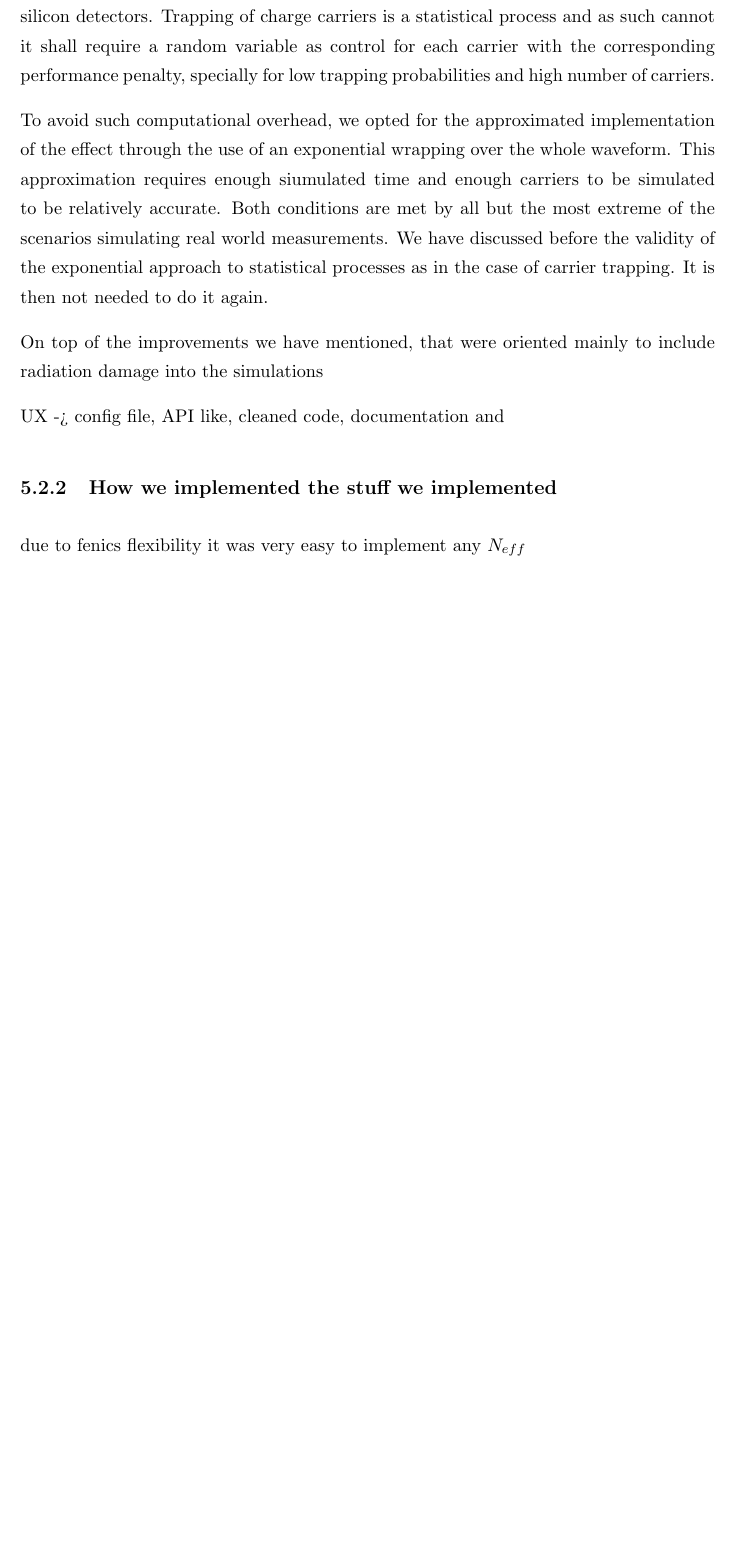
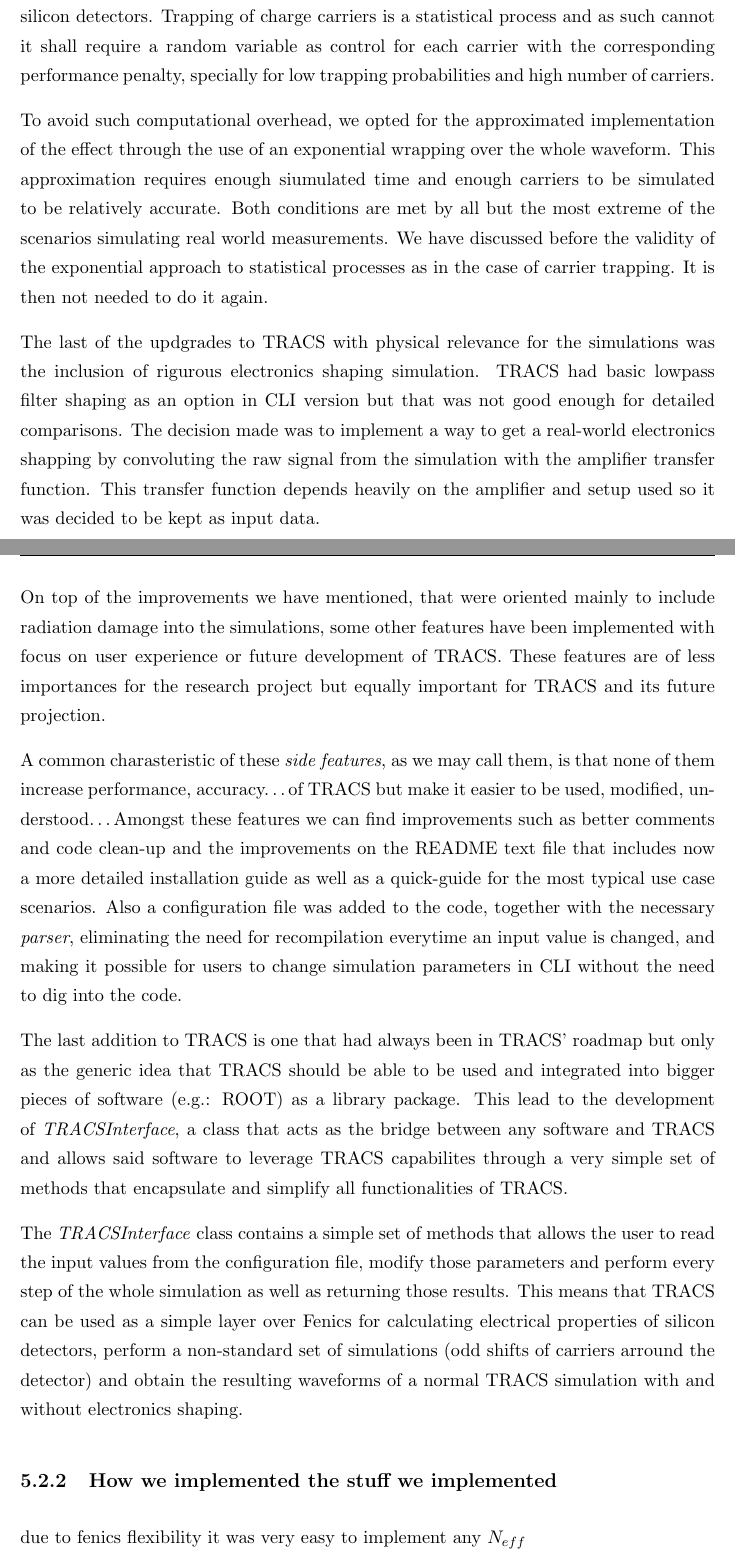
Before and after one commit to AlGepe/TFG, a LaTeX thesis (GraduateThesis.tex, which reads Chapters/Chapter5.tex): part of page 28 of 33 before the commit and two parts of pages 28 and 29 of 33 after it, the two joined at a grey line, cut so that both start at the same text, the shorter picture padded with empty space. Compiled offline with pdfLaTeX.

Commit message:
Finished TRACS what we did

```diff
--- a/Chapters/Chapter5.tex
+++ b/Chapters/Chapter5.tex
@@ -93,11 +93,15 @@
 
 To avoid such computational overhead, we opted for the approximated implementation of the effect through the use of an exponential wrapping over the whole waveform. This approximation requires enough siumulated time and enough carriers to be simulated to be relatively accurate. Both conditions are met by all but the most extreme of the scenarios simulating real world measurements. We have discussed before the validity of the exponential approach to statistical processes as in the case of carrier trapping. It is then not needed to do it again.
 
-On top of the improvements we have mentioned, that were oriented mainly to include radiation damage into the simulations
+The last of the updgrades to TRACS with physical relevance for the simulations was the inclusion of rigurous electronics shaping simulation. TRACS had basic lowpass filter shaping as an option in CLI version but that was not good enough for detailed comparisons. The decision made was to implement a way to get a real-world electronics shapping by convoluting the raw signal from the simulation with the amplifier transfer function. This transfer function depends heavily on the amplifier and setup used so it was decided to be kept as input data.
 
+On top of the improvements we have mentioned, that were oriented mainly to include radiation damage into the simulations, some other features have been implemented with focus on user experience or future development of TRACS. These features are of less importances for the research project but equally important for TRACS and its future projection.
 
-UX -> config file, API like, cleaned code, documentation and
+A common charasteristic of these \textit{side features}, as we may call them, is that none of them increase performance, accuracy\ldots of TRACS but make it easier to be used, modified, understood\ldots Amongst these features we can find improvements such as better comments and code clean-up and the improvements on the README text file that includes now a more detailed installation guide as well as a quick-guide for the most typical use case scenarios.  Also a configuration file was added to the code, together with the necessary \textit{parser}, eliminating the need for recompilation everytime an input value is changed, and making it possible for users to change simulation parameters in CLI without the need to dig into the code.
 
+The last addition to TRACS is one that had always been in TRACS' roadmap but only as the generic idea that TRACS should be able to be used and integrated into bigger pieces of software (e.g.: ROOT) as a library package. This lead to the development of \textit{TRACSInterface}, a class that acts as the bridge between any software and TRACS and allows said software to leverage TRACS capabilites through a very simple set of methods that encapsulate and simplify all functionalities of TRACS.
+
+The \textit{TRACSInterface} class contains a simple set of methods that allows the user to read the input values from the configuration file, modify those parameters and perform every step of the whole simulation as well as returning those results. This means that TRACS can be used as a simple layer over Fenics for calculating electrical properties of silicon detectors, perform a non-standard set of simulations (odd shifts of carriers arround the detector) and obtain the resulting waveforms of a normal TRACS simulation with and without electronics shaping.
 
 \subsection{How we implemented the stuff we implemented}
 
```
